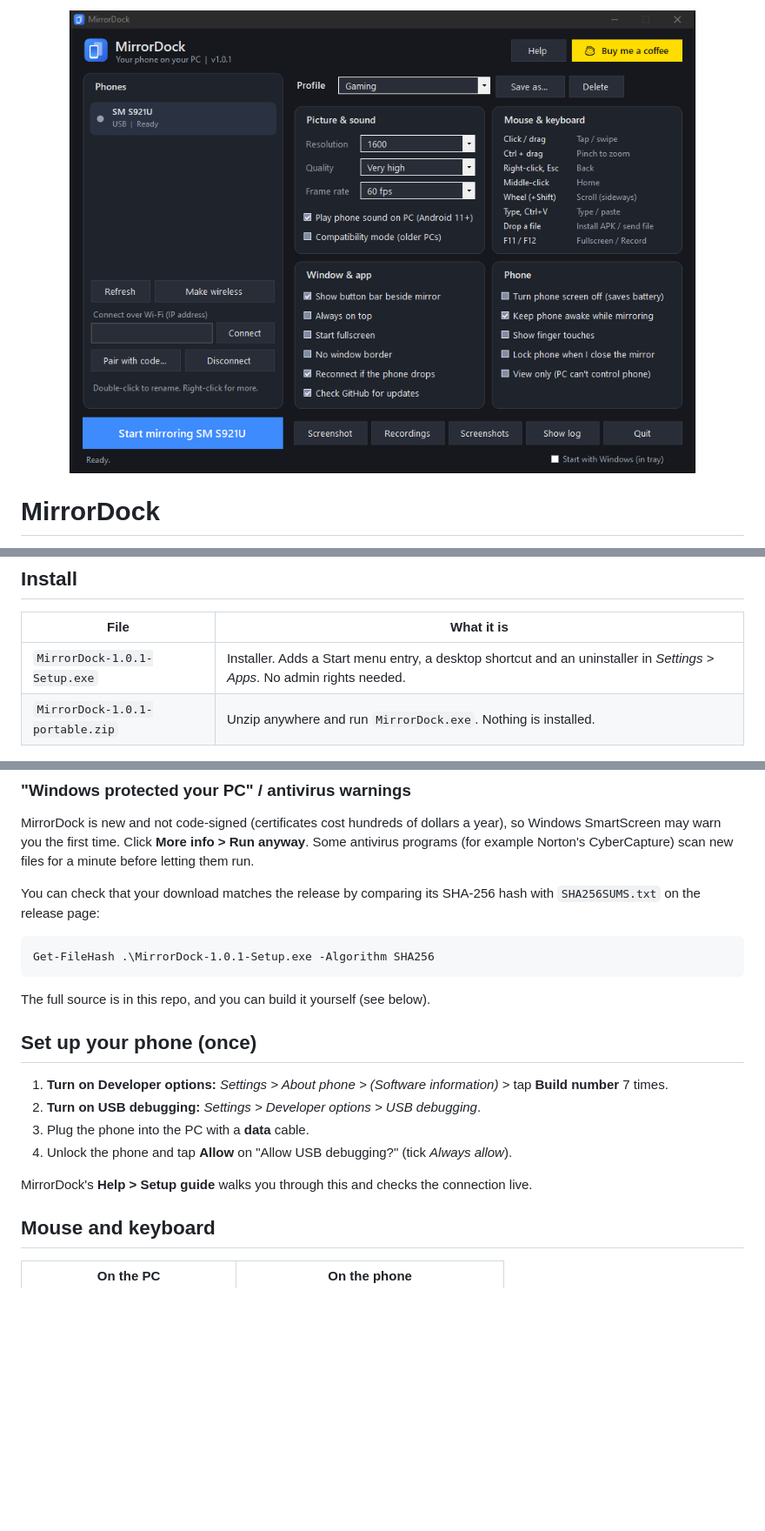
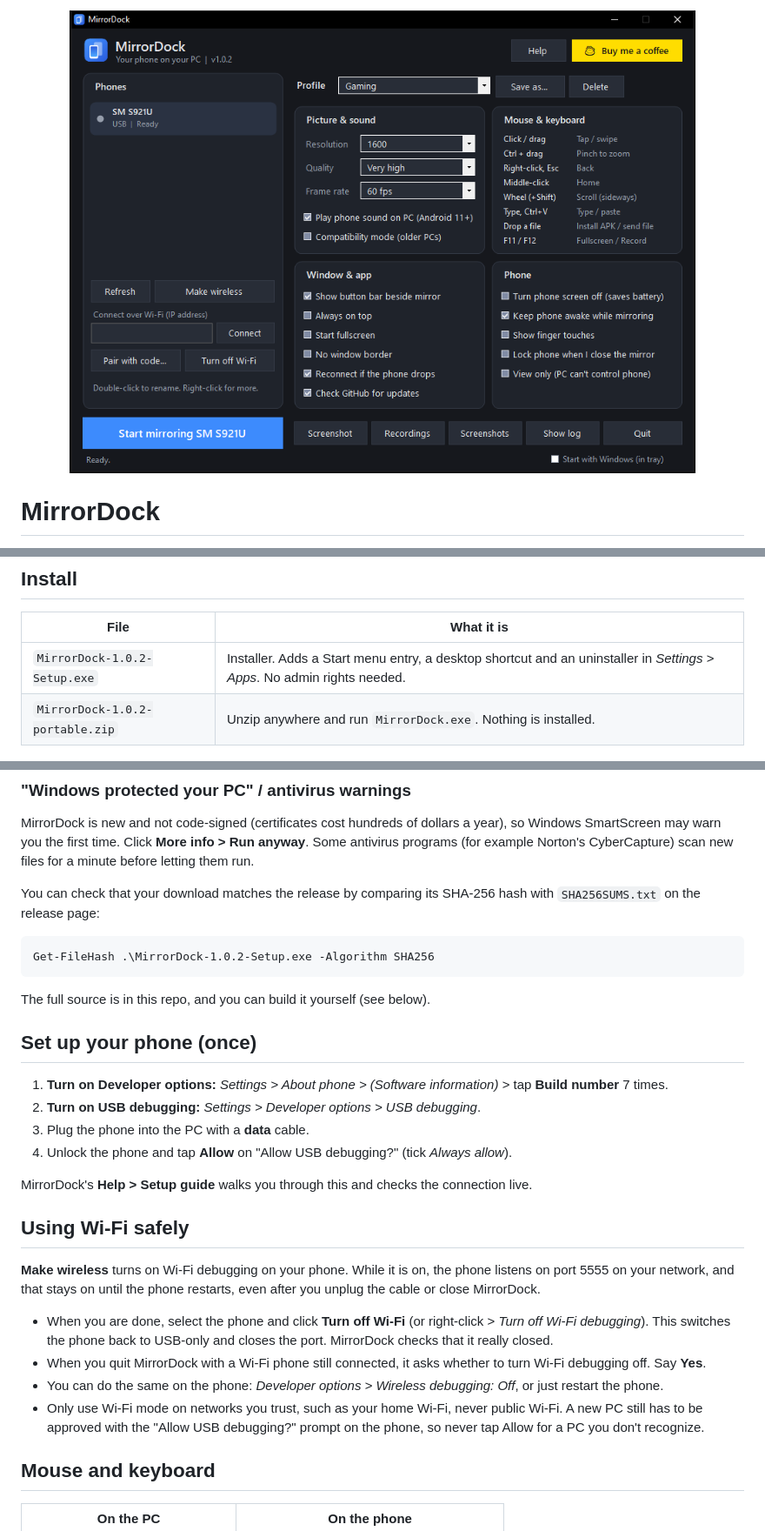
Before and after one commit to onlyilir/MirrorDock, a Markdown page: README.md, 3 parts joined by grey strips. Shown at 87% size. GitHub-like rendering; pictures changed too: docs/screenshots/main-window.png; blank space fills up the shorter version.

````diff
--- a/README.md
+++ b/README.md
@@ -33,8 +33,8 @@ Plug in your phone (or connect over Wi-Fi), click **Start mirroring**, and your
 
 | File | What it is |
 | --- | --- |
-| `MirrorDock-1.0.1-Setup.exe` | Installer. Adds a Start menu entry, a desktop shortcut and an uninstaller in *Settings > Apps*. No admin rights needed. |
-| `MirrorDock-1.0.1-portable.zip` | Unzip anywhere and run `MirrorDock.exe`. Nothing is installed. |
+| `MirrorDock-1.0.2-Setup.exe` | Installer. Adds a Start menu entry, a desktop shortcut and an uninstaller in *Settings > Apps*. No admin rights needed. |
+| `MirrorDock-1.0.2-portable.zip` | Unzip anywhere and run `MirrorDock.exe`. Nothing is installed. |
 
 <img src="docs/screenshots/installer.png" alt="MirrorDock installer" width="420">
 
@@ -45,7 +45,7 @@ MirrorDock is new and not code-signed (certificates cost hundreds of dollars a y
 You can check that your download matches the release by comparing its SHA-256 hash with `SHA256SUMS.txt` on the release page:
 
 ```
-Get-FileHash .\MirrorDock-1.0.1-Setup.exe -Algorithm SHA256
+Get-FileHash .\MirrorDock-1.0.2-Setup.exe -Algorithm SHA256
 ```
 
 The full source is in this repo, and you can build it yourself (see below).
@@ -58,6 +58,15 @@ The full source is in this repo, and you can build it yourself (see below).
 4. Unlock the phone and tap **Allow** on "Allow USB debugging?" (tick *Always allow*).
 
 MirrorDock's **Help > Setup guide** walks you through this and checks the connection live.
+
+## Using Wi-Fi safely
+
+**Make wireless** turns on Wi-Fi debugging on your phone. While it is on, the phone listens on port 5555 on your network, and that stays on until the phone restarts, even after you unplug the cable or close MirrorDock.
+
+- When you are done, select the phone and click **Turn off Wi-Fi** (or right-click > *Turn off Wi-Fi debugging*). This switches the phone back to USB-only and closes the port. MirrorDock checks that it really closed.
+- When you quit MirrorDock with a Wi-Fi phone still connected, it asks whether to turn Wi-Fi debugging off. Say **Yes**.
+- You can do the same on the phone: *Developer options > Wireless debugging: Off*, or just restart the phone.
+- Only use Wi-Fi mode on networks you trust, such as your home Wi-Fi, never public Wi-Fi. A new PC still has to be approved with the "Allow USB debugging?" prompt on the phone, so never tap Allow for a PC you don't recognize.
 
 ## Mouse and keyboard
 
````
Also changed, not shown: other parts of README.md (+1 -1 lines), 6 other files.
